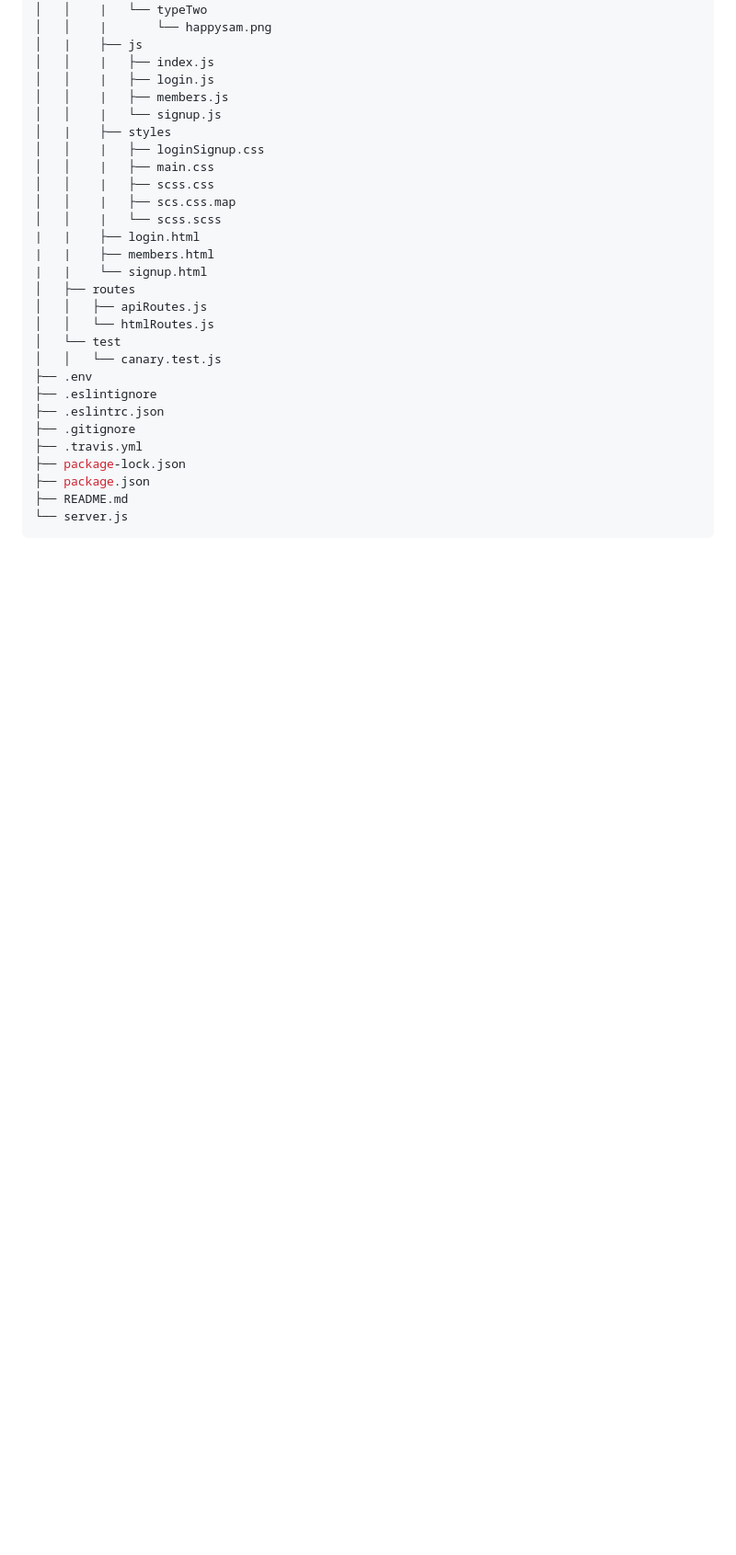
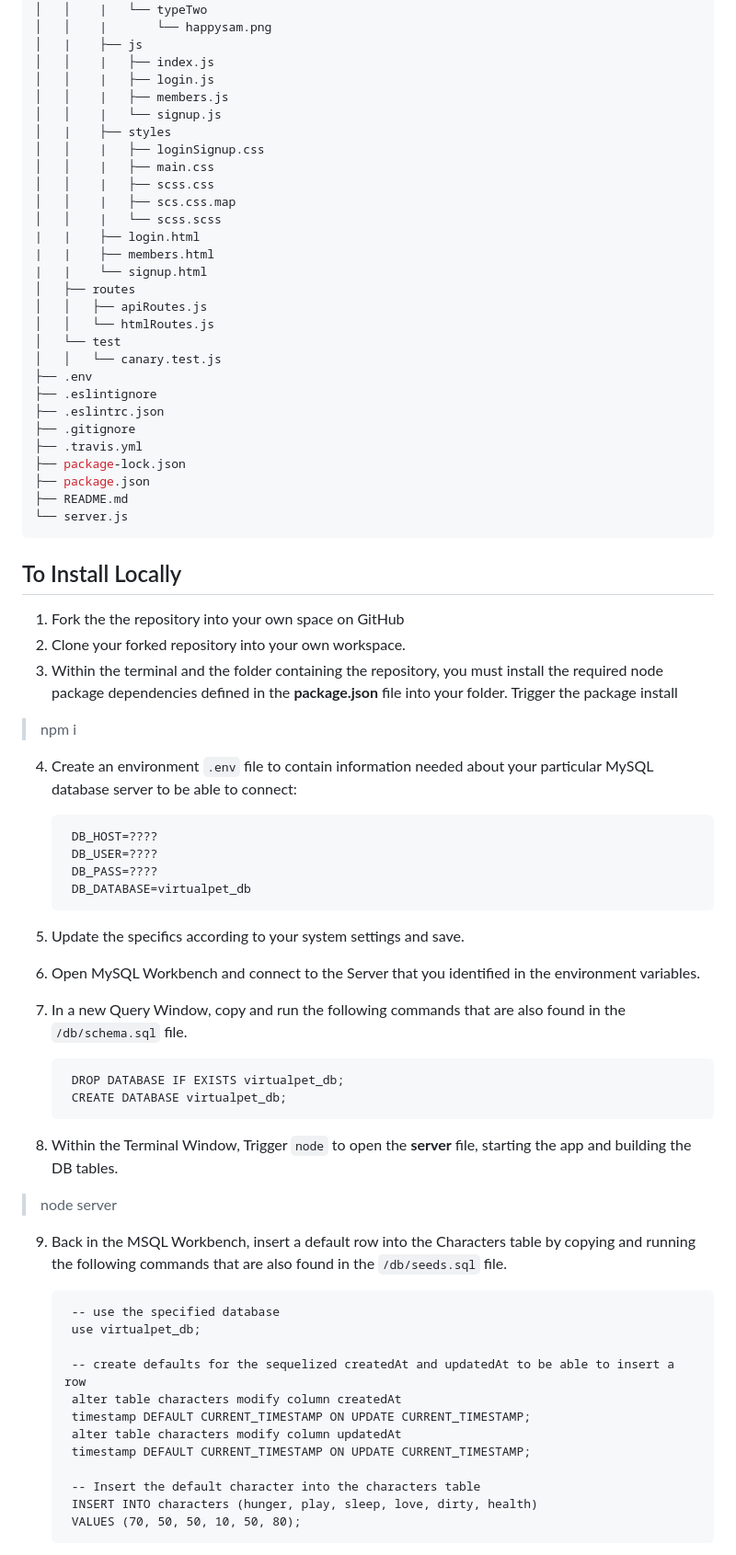
Before and after one commit to mrwu42/project2, a Markdown page: README.md, the part around the change printed below. Shown: that part at 92% size. GitHub-like rendering; blank space fills up the shorter version.

````diff
--- a/README.md
+++ b/README.md
@@ -111,3 +112,48 @@ A virtual pet to play with, love, and take care of in the way of the original *T
 └── server.js
 ```
 
+## To Install Locally
+
+1. Fork the the repository into your own space on GitHub
+1. Clone your forked repository into your own workspace.
+1. Within the terminal and the folder containing the repository, you must install the required node package dependencies defined in the **package.json** file into your folder.  Trigger the package install
+
+>
+> npm i
+>
+
+4. Create an environment `.env` file to contain information needed about your particular MySQL database server to be able to connect:
+
+        DB_HOST=????
+        DB_USER=????
+        DB_PASS=????
+        DB_DATABASE=virtualpet_db
+
+5. Update the specifics according to your system settings and save.
+1. Open MySQL Workbench and connect to the Server that you identified in the environment variables.
+1. In a new Query Window, copy and run the following commands that are also found in the `/db/schema.sql` file.
+
+        DROP DATABASE IF EXISTS virtualpet_db;
+        CREATE DATABASE virtualpet_db;
+
+8. Within the Terminal Window, Trigger `node` to open the **server** file, starting the app and building the DB tables.
+
+>
+> node server
+>
+
+9. Back in the MSQL Workbench, insert a default row into the Characters table by copying and running the following commands that are also found in the `/db/seeds.sql` file.
+
+        -- use the specified database
+        use virtualpet_db;
+
+        -- create defaults for the sequelized createdAt and updatedAt to be able to insert a row
+        alter table characters modify column createdAt
+        timestamp DEFAULT CURRENT_TIMESTAMP ON UPDATE CURRENT_TIMESTAMP;
+        alter table characters modify column updatedAt
+        timestamp DEFAULT CURRENT_TIMESTAMP ON UPDATE CURRENT_TIMESTAMP;
+
+        -- Insert the default character into the characters table
+        INSERT INTO characters (hunger, play, sleep, love, dirty, health)
+        VALUES (70, 50, 50, 10, 50, 80);
+
````
Also changed, not shown: other parts of README.md (+12 -0 lines), public/images/ScreenShots/Signup.jpg (added), public/images/ScreenShots/validateDB.jpg (added).
